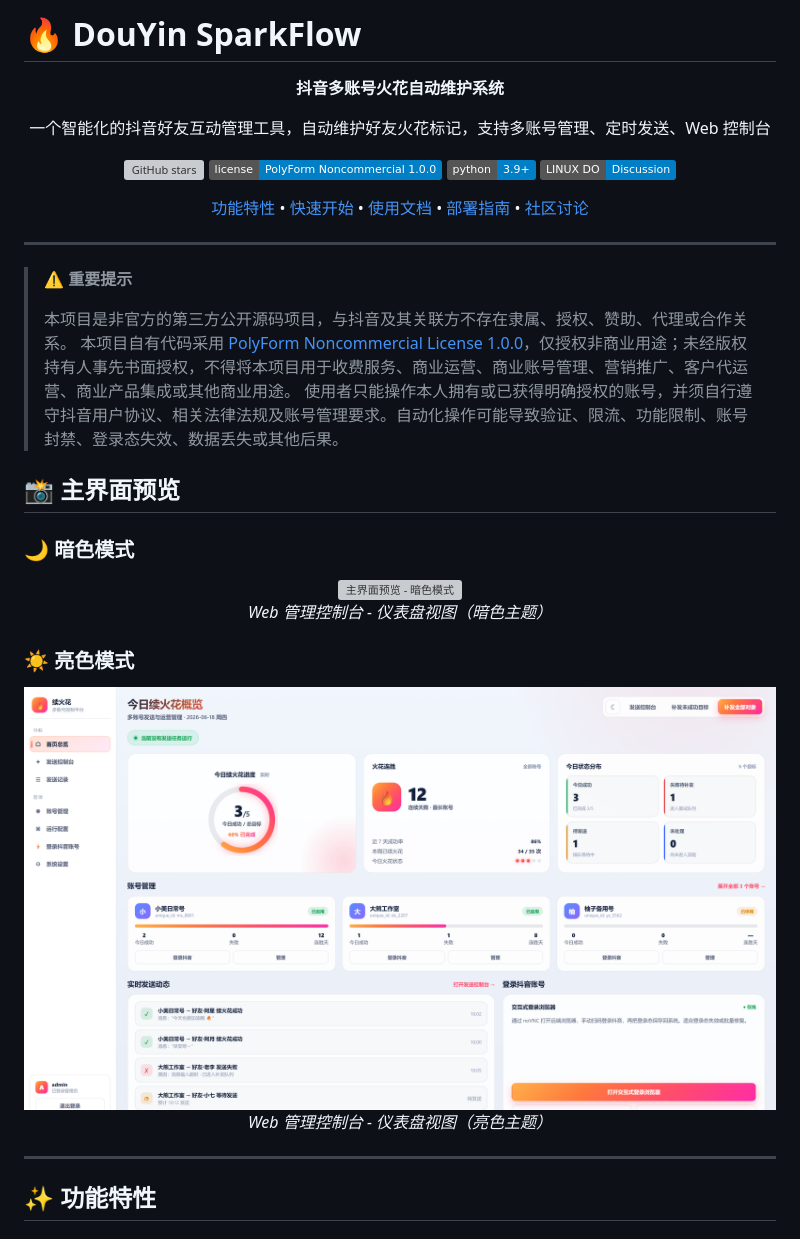
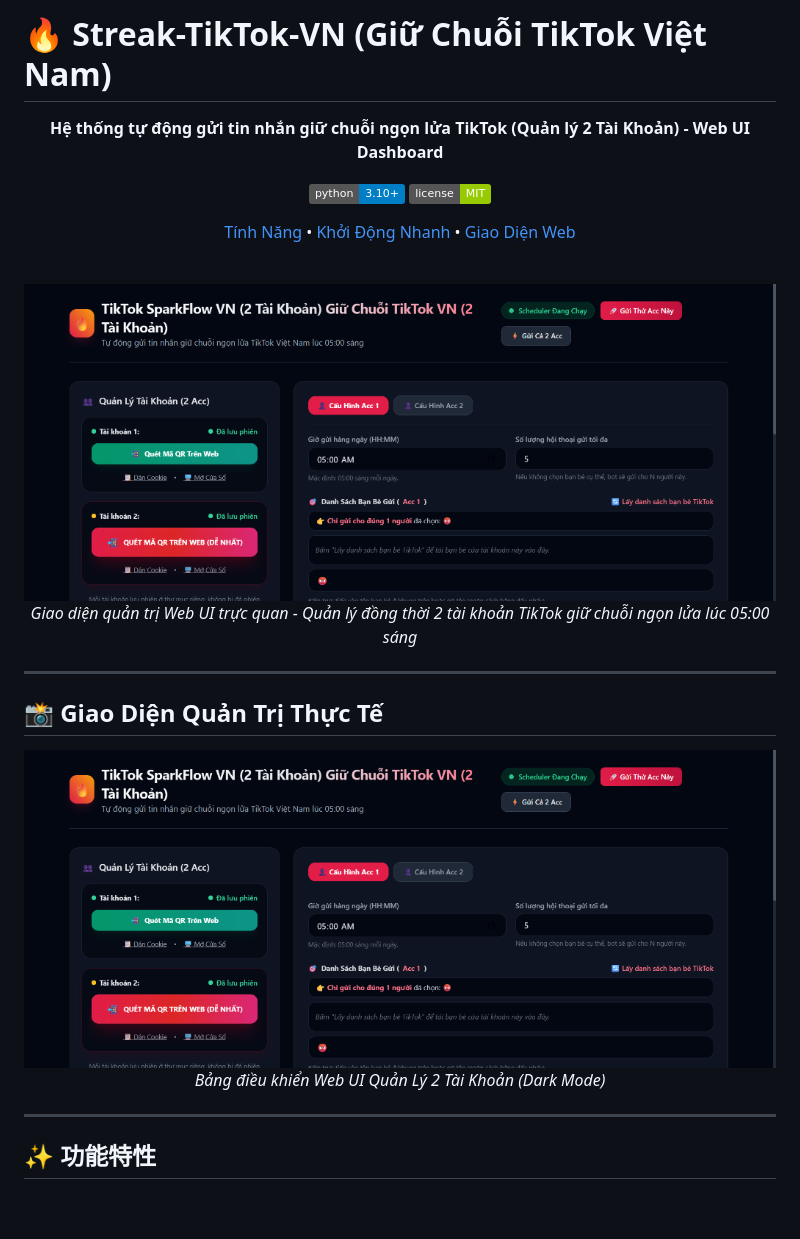
Before and after one commit to phamtung140513-bit/Streak-TikTok-VN, a Markdown page: README.md, the part around the change. Drawn GitHub-style; pictures changed too: docs/images/preview_webui.png (added); badges without logos; blank space fills up the shorter version; grey boxes are pictures that could not be loaded.

Commit message:
docs: add web UI preview screenshot and update README

```diff
--- a/README.md
+++ b/README.md
@@ -1,42 +1,29 @@
-# 🔥 DouYin SparkFlow
+# 🔥 Streak-TikTok-VN (Giữ Chuỗi TikTok Việt Nam)
 
 <div align="center">
 
-**抖音多账号火花自动维护系统**
+**Hệ thống tự động gửi tin nhắn giữ chuỗi ngọn lửa TikTok (Quản lý 2 Tài Khoản) - Web UI Dashboard**
 
-一个智能化的抖音好友互动管理工具，自动维护好友火花标记，支持多账号管理、定时发送、Web 控制台
+[![Python](https://img.shields.io/badge/python-3.10+-blue.svg)](https://www.python.org/)
+[![License](https://img.shields.io/badge/license-MIT-green.svg)](LICENSE)
 
-[![GitHub stars](https://img.shields.io/github/stars/halfwaystudent/douyin-sparkflow?style=social)](https://github.com/halfwaystudent/douyin-sparkflow)
-[![License](https://img.shields.io/badge/license-PolyForm%20Noncommercial%201.0.0-blue.svg)](LICENSE)
-[![Python](https://img.shields.io/badge/python-3.9+-blue.svg)](https://www.python.org/)
-[![LINUX DO](https://img.shields.io/badge/LINUX%20DO-Discussion-blue)](https://linux.do)
+[Tính Năng](#-tính-năng-nổi-bật) • [Khởi Động Nhanh](#-hướng-dẫn-khởi-động-nhanh) • [Giao Diện Web](#-giao-diện-quản-trị)
 
-[功能特性](#-功能特性) • [快速开始](#-快速开始) • [使用文档](#-使用文档) • [部署指南](#-部署指南) • [社区讨论](https://linux.do)
+<br/>
+
+<img src="docs/images/preview_webui.png" alt="Giao diện Web Giữ Chuỗi TikTok VN" width="880"/>
+
+<p><i>Giao diện quản trị Web UI trực quan - Quản lý đồng thời 2 tài khoản TikTok giữ chuỗi ngọn lửa lúc 05:00 sáng</i></p>
 
 </div>
 
 ---
 
-> ⚠️ **重要提示**
->
-> 本项目是非官方的第三方公开源码项目，与抖音及其关联方不存在隶属、授权、赞助、代理或合作关系。
-> 本项目自有代码采用 [PolyForm Noncommercial License 1.0.0](LICENSE)，仅授权非商业用途；未经版权持有人事先书面授权，不得将本项目用于收费服务、商业运营、商业账号管理、营销推广、客户代运营、商业产品集成或其他商业用途。
-> 使用者只能操作本人拥有或已获得明确授权的账号，并须自行遵守抖音用户协议、相关法律法规及账号管理要求。自动化操作可能导致验证、限流、功能限制、账号封禁、登录态失效、数据丢失或其他后果。
-
-## 📸 主界面预览
-
-### 🌙 暗色模式
+## 📸 Giao Diện Quản Trị Thực Tế
 
 <div align="center">
-  <img src="DouYinSparkFlow/docs/images/screenshot-dark.png" alt="主界面预览 - 暗色模式" width="800"/>
-  <p><i>Web 管理控制台 - 仪表盘视图（暗色主题）</i></p>
-</div>
-
-### ☀️ 亮色模式
-
-<div align="center">
-  <img src="DouYinSparkFlow/docs/images/screenshot-light.png" alt="主界面预览 - 亮色模式" width="800"/>
-  <p><i>Web 管理控制台 - 仪表盘视图（亮色主题）</i></p>
+  <img src="docs/images/preview_webui.png" alt="Giao diện Web Giữ Chuỗi TikTok VN" width="880"/>
+  <p><i>Bảng điều khiển Web UI Quản Lý 2 Tài Khoản (Dark Mode)</i></p>
 </div>
 
 ---
```
Also changed, not shown: screenshot.png (added), 1 other file.
